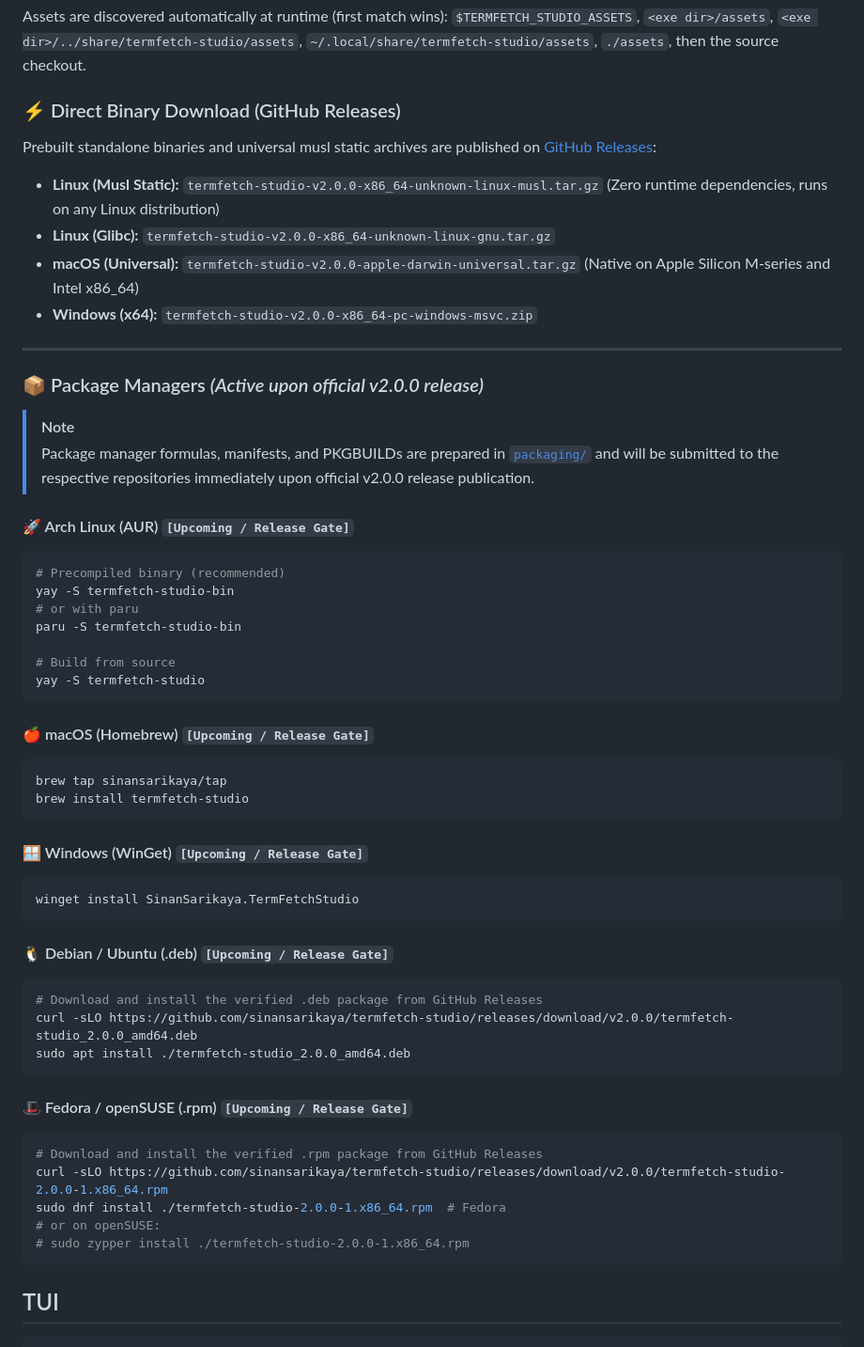
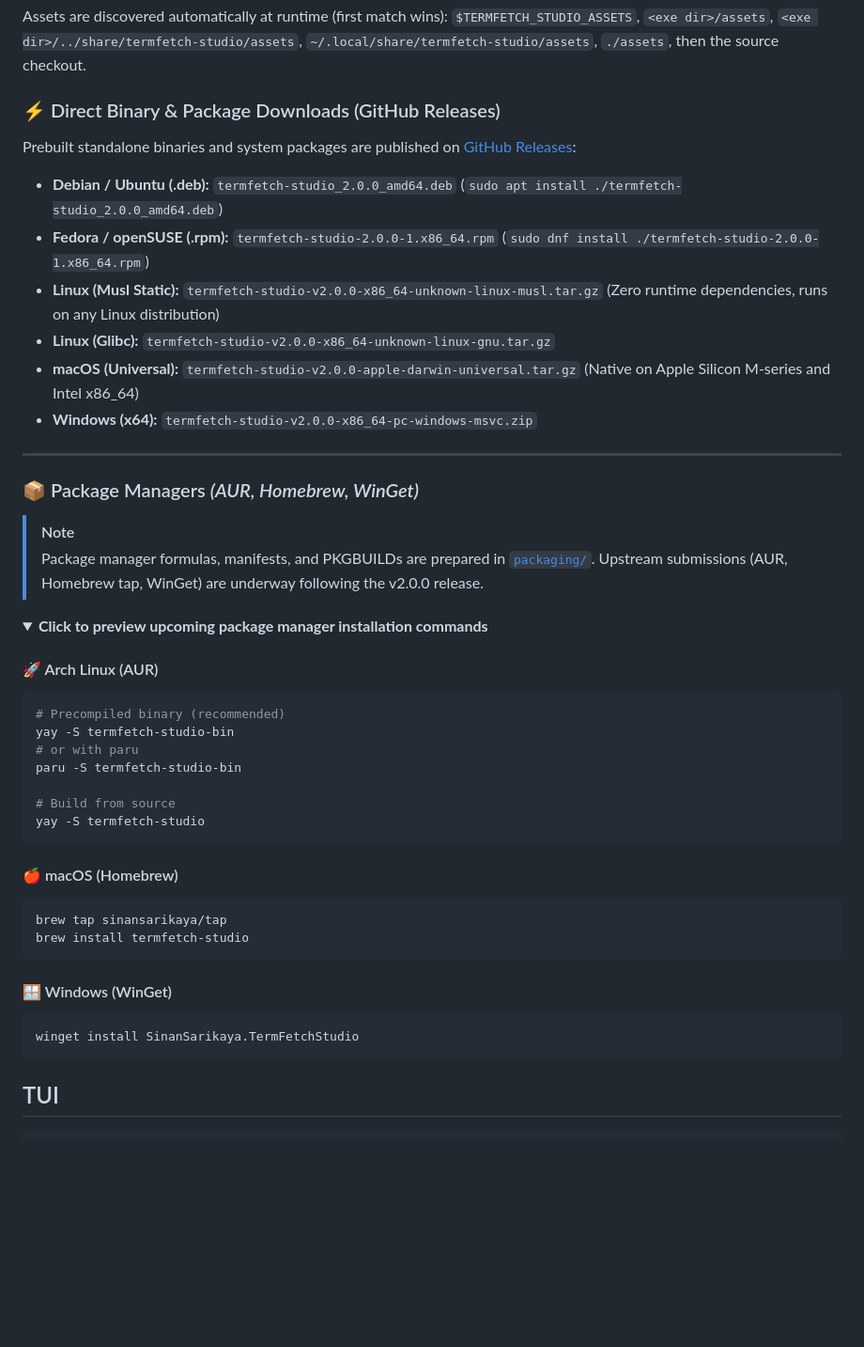
Before and after one commit to sinansarikaya/termfetch-studio, a Markdown page: README.md, the part around the change. Shown at 94% size. GitHub-like rendering; folded sections open; blank space fills up the shorter version.

Commit message:
docs: collapse pending package manager commands and highlight direct packages

````diff
--- a/README.md
+++ b/README.md
@@ -22,8 +22,10 @@ Assets are discovered automatically at runtime (first match wins): `$TERMFETCH_S
 `<exe dir>/assets`, `<exe dir>/../share/termfetch-studio/assets`,
 `~/.local/share/termfetch-studio/assets`, `./assets`, then the source checkout.
 
-### ⚡ Direct Binary Download (GitHub Releases)
-Prebuilt standalone binaries and universal musl static archives are published on [GitHub Releases](https://github.com/sinansarikaya/termfetch-studio/releases):
+### ⚡ Direct Binary & Package Downloads (GitHub Releases)
+Prebuilt standalone binaries and system packages are published on [GitHub Releases](https://github.com/sinansarikaya/termfetch-studio/releases):
+- **Debian / Ubuntu (.deb):** `termfetch-studio_2.0.0_amd64.deb` (`sudo apt install ./termfetch-studio_2.0.0_amd64.deb`)
+- **Fedora / openSUSE (.rpm):** `termfetch-studio-2.0.0-1.x86_64.rpm` (`sudo dnf install ./termfetch-studio-2.0.0-1.x86_64.rpm`)
 - **Linux (Musl Static):** `termfetch-studio-v2.0.0-x86_64-unknown-linux-musl.tar.gz` (Zero runtime dependencies, runs on any Linux distribution)
 - **Linux (Glibc):** `termfetch-studio-v2.0.0-x86_64-unknown-linux-gnu.tar.gz`
 - **macOS (Universal):** `termfetch-studio-v2.0.0-apple-darwin-universal.tar.gz` (Native on Apple Silicon M-series and Intel x86_64)
@@ -31,12 +33,15 @@ Prebuilt standalone binaries and universal musl static archives are published on
 
 ---
 
-### 📦 Package Managers *(Active upon official v2.0.0 release)*
+### 📦 Package Managers *(AUR, Homebrew, WinGet)*
 
 > [!NOTE]
-> Package manager formulas, manifests, and PKGBUILDs are prepared in [`packaging/`](./packaging) and will be submitted to the respective repositories immediately upon official v2.0.0 release publication.
+> Package manager formulas, manifests, and PKGBUILDs are prepared in [`packaging/`](./packaging). Upstream submissions (AUR, Homebrew tap, WinGet) are underway following the v2.0.0 release.
 
-#### 🚀 Arch Linux (AUR) `[Upcoming / Release Gate]`
+<details>
+<summary><b>Click to preview upcoming package manager installation commands</b></summary>
+
+#### 🚀 Arch Linux (AUR)
 ```bash
 # Precompiled binary (recommended)
 yay -S termfetch-studio-bin
@@ -47,32 +52,18 @@ paru -S termfetch-studio-bin
 yay -S termfetch-studio
 ```
 
-#### 🍎 macOS (Homebrew) `[Upcoming / Release Gate]`
+#### 🍎 macOS (Homebrew)
 ```bash
 brew tap sinansarikaya/tap
 brew install termfetch-studio
 ```
 
-#### 🪟 Windows (WinGet) `[Upcoming / Release Gate]`
+#### 🪟 Windows (WinGet)
 ```powershell
 winget install SinanSarikaya.TermFetchStudio
 ```
 
-#### 🐧 Debian / Ubuntu (.deb) `[Upcoming / Release Gate]`
-```bash
-# Download and install the verified .deb package from GitHub Releases
-curl -sLO https://github.com/sinansarikaya/termfetch-studio/releases/download/v2.0.0/termfetch-studio_2.0.0_amd64.deb
-sudo apt install ./termfetch-studio_2.0.0_amd64.deb
-```
-
-#### 🎩 Fedora / openSUSE (.rpm) `[Upcoming / Release Gate]`
-```bash
-# Download and install the verified .rpm package from GitHub Releases
-curl -sLO https://github.com/sinansarikaya/termfetch-studio/releases/download/v2.0.0/termfetch-studio-2.0.0-1.x86_64.rpm
-sudo dnf install ./termfetch-studio-2.0.0-1.x86_64.rpm  # Fedora
-# or on openSUSE:
-# sudo zypper install ./termfetch-studio-2.0.0-1.x86_64.rpm
-```
+</details>
 
 ## TUI
 
````
